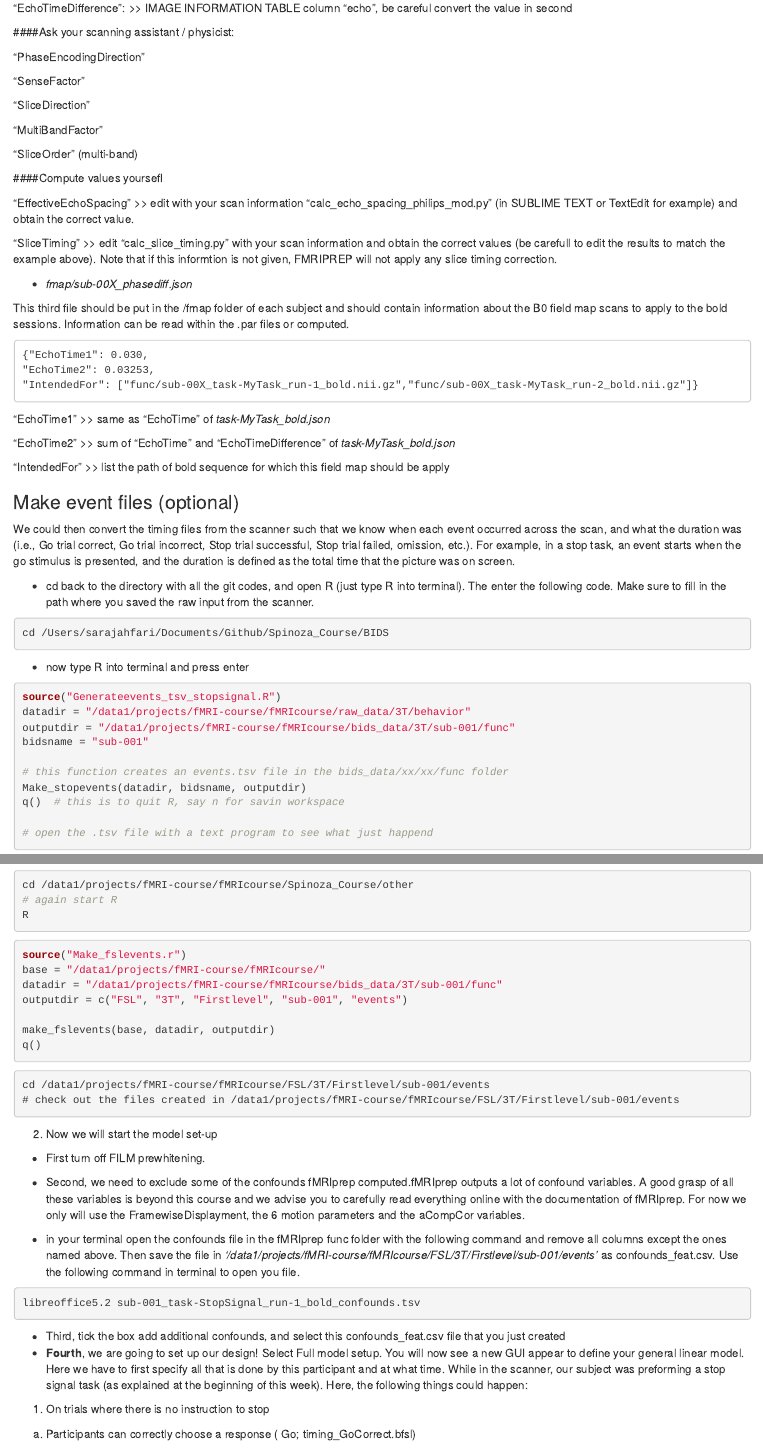
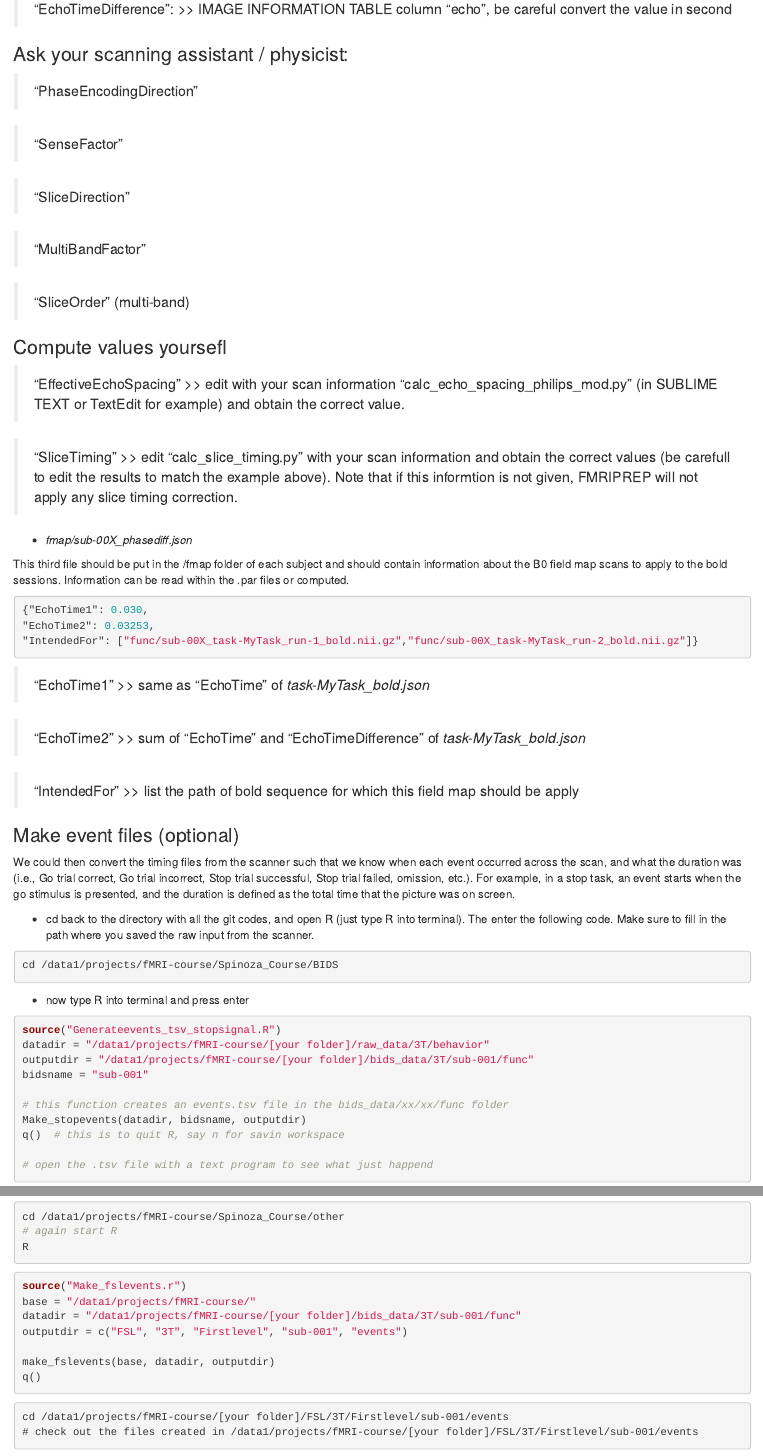
Before and after one commit to sarajahfari/Spinoza_Course, an R Markdown document (Tutorial.Rmd): the page in a window 1100 px wide, from 2350 px down before the commit and from 2560 px down after it, so that both start at the same text, and a second part further down, joined at a grey line. Rendered offline with R 4.5, knitr and Pandoc, with nearby package versions; drawn as R Markdown's standard HTML page in place of the format the file asks for; some code elsewhere in the file could not run offline.

Commit message:
Sara Update

````diff
--- a/Tutorial.Rmd
+++ b/Tutorial.Rmd
@@ -128,39 +128,39 @@ python bids_generator.py [raw data path] [bids data path] [subject name] [task n
 
-"EchoTimeDifference": >> IMAGE INFORMATION TABLE column "echo", be careful convert the value in second
+>"EchoTimeDifference": >> IMAGE INFORMATION TABLE column "echo", be careful convert the value in second
 
-####Ask your scanning assistant / physicist:
+### Ask your scanning assistant / physicist:
 
-"PhaseEncodingDirection"
+>"PhaseEncodingDirection"
 
-"SenseFactor"
+>"SenseFactor"
 
-"SliceDirection"
+>"SliceDirection"
 
-"MultiBandFactor"
+>"MultiBandFactor"
 
-"SliceOrder" (multi-band)
+>"SliceOrder" (multi-band)
 
-####Compute values yoursefl
+### Compute values yoursefl
 
-"EffectiveEchoSpacing" >> edit with your scan information "calc_echo_spacing_philips_mod.py" (in SUBLIME TEXT or TextEdit for example) and obtain the correct value.
+>"EffectiveEchoSpacing" >> edit with your scan information "calc_echo_spacing_philips_mod.py" (in SUBLIME TEXT or TextEdit for example) and obtain the correct value.
 
-"SliceTiming" >> edit "calc_slice_timing.py" with your scan information and obtain the correct values (be carefull to edit the results to match the example above). Note that if this informtion is not given, FMRIPREP will not apply any slice timing correction.
+>"SliceTiming" >> edit "calc_slice_timing.py" with your scan information and obtain the correct values (be carefull to edit the results to match the example above). Note that if this informtion is not given, FMRIPREP will not apply any slice timing correction.
 
  + *fmap/sub-00X_phasediff.json*
 
 This third file should be put in the /fmap folder of each subject and should contain information about the B0 field map scans to apply to the bold sessions. Information can be read within the .par files or computed.
 
-```
+```{json}
 {"EchoTime1": 0.030,
 "EchoTime2": 0.03253,
 "IntendedFor": ["func/sub-00X_task-MyTask_run-1_bold.nii.gz","func/sub-00X_task-MyTask_run-2_bold.nii.gz"]}
 ```
 
-"EchoTime1" >> same as "EchoTime" of *task-MyTask_bold.json*
+>"EchoTime1" >> same as "EchoTime" of *task-MyTask_bold.json*
 
-"EchoTime2" >> sum of "EchoTime" and "EchoTimeDifference" of *task-MyTask_bold.json*
+>"EchoTime2" >> sum of "EchoTime" and "EchoTimeDifference" of *task-MyTask_bold.json*
 
-"IntendedFor" >> list the path of bold sequence for which this field map should be apply
+>"IntendedFor" >> list the path of bold sequence for which this field map should be apply
 
 ### Make event files (optional)
 
@@ -168,16 +168,16 @@ We could then convert the timing files from the scanner such that we know when e
 
 + cd back to the directory with all the git codes, and open R (just type R into terminal). The enter the following code. Make sure to fill in the path where you saved the raw input from the scanner.
 
-```{bas}
-cd /Users/sarajahfari/Documents/Github/Spinoza_Course/BIDS
+```{bash}
+cd /data1/projects/fMRI-course/Spinoza_Course/BIDS
 ```
 
 - now type R into terminal and press enter
 
 ```{r}
 source('Generateevents_tsv_stopsignal.R')
-datadir = "/data1/projects/fMRI-course/fMRIcourse/raw_data/3T/behavior"
-outputdir="/data1/projects/fMRI-course/fMRIcourse/bids_data/3T/sub-001/func"
+datadir = "/data1/projects/fMRI-course/[your folder]/raw_data/3T/behavior"
+outputdir="/data1/projects/fMRI-course/[your folder]/bids_data/3T/sub-001/func"
 bidsname='sub-001'
 
 # this function creates an events.tsv file in the bids_data/xx/xx/func folder
@@ -282,15 +282,15 @@ The next step is to inform FSL what you have been recording (what was your parti
 
 1. First prepare your timing files
 ```{bash}
-cd /data1/projects/fMRI-course/fMRIcourse/Spinoza_Course/other
+cd /data1/projects/fMRI-course/Spinoza_Course/other
 # again start R
 R
 ```
 
 ```{r}
 source('Make_fslevents.r')
-base="/data1/projects/fMRI-course/fMRIcourse/"
-datadir="/data1/projects/fMRI-course/fMRIcourse/bids_data/3T/sub-001/func"
+base="/data1/projects/fMRI-course/"
+datadir="/data1/projects/fMRI-course/[your folder]/bids_data/3T/sub-001/func"
 outputdir=c('FSL','3T','Firstlevel',"sub-001","events")
 
 make_fslevents(base,datadir,outputdir)
@@ -298,15 +298,15 @@ q()
 ```
 
 ```{bas}
-cd /data1/projects/fMRI-course/fMRIcourse/FSL/3T/Firstlevel/sub-001/events
-# check out the files created in /data1/projects/fMRI-course/fMRIcourse/FSL/3T/Firstlevel/sub-001/events
+cd /data1/projects/fMRI-course/[your folder]/FSL/3T/Firstlevel/sub-001/events
+# check out the files created in /data1/projects/fMRI-course/[your folder]/FSL/3T/Firstlevel/sub-001/events
 ```
 
 2. Now we will start the model set-up
 - First turn off FILM prewhitening.
 - Second, we need to exclude some of the confounds fMRIprep computed.fMRIprep outputs a lot of confound variables. A good grasp of all these variables is beyond this course and we advise you to carefully read everything online with the documentation of fMRIprep. For now we only will use the FramewiseDisplayment, the 6 motion parameters and the aCompCor variables.
 
-+ in your terminal open the confounds file in the fMRIprep func folder with the following command and remove all columns except the ones named above. Then save the file in _'/data1/projects/fMRI-course/fMRIcourse/FSL/3T/Firstlevel/sub-001/events'_ as confounds_feat.csv. Use the following command in terminal to open you file.
++ in your terminal open the confounds file in the fMRIprep func folder with the following command and remove all columns except the ones named above. Then save the file in _'/data1/projects/fMRI-course/[your folder]/FSL/3T/Firstlevel/sub-001/events'_ as confounds_feat.csv. Use the following command in terminal to open you file.
 
 ```{bash}
 libreoffice5.2 sub-001_task-StopSignal_run-1_bold_confounds.tsv
````
Also changed, not shown: Tutorial.html, Tutorial.Rmd (22 more changed lines).
